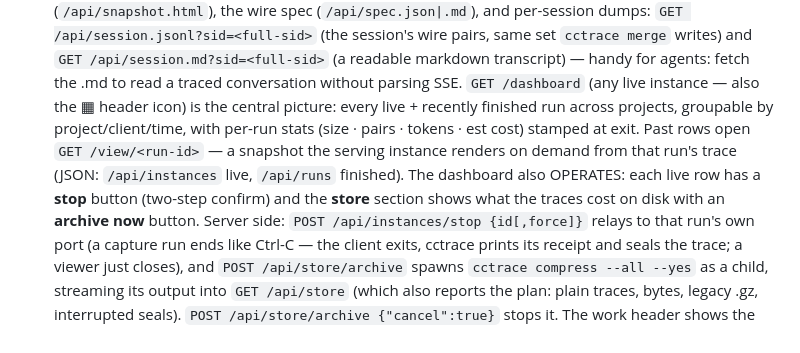
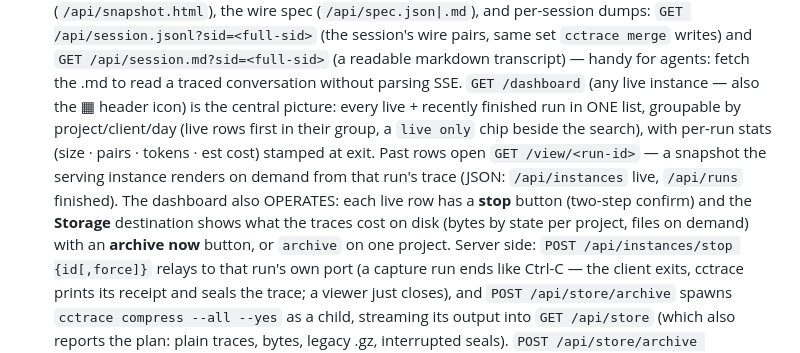
Before and after one commit to thevibeworks/cctrace, a Markdown page: skills/cctrace/SKILL.md, the part around the change. GitHub-like rendering.

Commit message:
skill: the dashboard is one list and a Storage destination
Two lines the agent skill got wrong after the page changed: grouping now
covers every run (project/client/day, live first, a live-only chip), and
the store is a destination that can archive one project as well as all.

Co-Authored-By: Claude Opus 5 (1M context) <noreply@anthropic.com>

```diff
--- a/skills/cctrace/SKILL.md
+++ b/skills/cctrace/SKILL.md
@@ -125,14 +125,16 @@ destination and carries its numbers. Hash-routed views:
   — handy for agents: fetch the .md to read a traced conversation
   without parsing SSE. `GET /dashboard` (any live instance — also the ▦
   header icon) is the central picture: every live + recently finished run
-  across projects, groupable by project/client/time, with per-run stats
+  in ONE list, groupable by project/client/day (live rows first in their
+  group, a `live only` chip beside the search), with per-run stats
   (size · pairs · tokens · est cost) stamped at exit. Past rows open
   `GET /view/<run-id>` — a snapshot the serving instance renders on
   demand from that run's trace (JSON: `/api/instances` live, `/api/runs`
   finished).
   The dashboard also OPERATES: each live row has a **stop** button
-  (two-step confirm) and the **store** section shows what the traces cost
-  on disk with an **archive now** button. Server side:
+  (two-step confirm) and the **Storage** destination shows what the traces
+  cost on disk (bytes by state per project, files on demand) with an
+  **archive now** button, or `archive` on one project. Server side:
   `POST /api/instances/stop {id[,force]}` relays to that run's own port
   (a capture run ends like Ctrl-C — the client exits, cctrace prints its
   receipt and seals the trace; a viewer just closes), and
```
